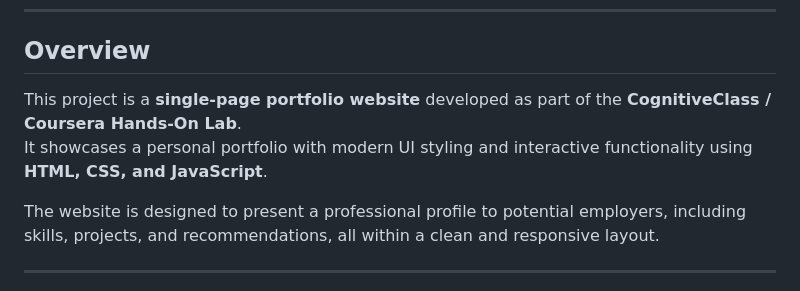
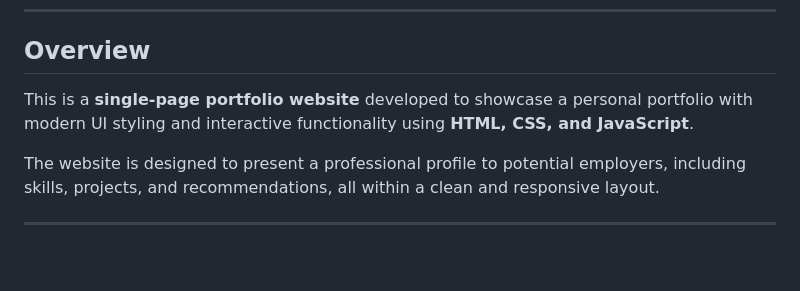
Before and after one commit to SkanderGasmi/single-page-portfolio, a Markdown page: README.md, the part around the change. GitHub-like rendering; blank space fills up the shorter version.

Commit message:
Refine overview section of README
Removed redundant text and improved clarity in the overview section.

```diff
--- a/README.md
+++ b/README.md
@@ -22,8 +22,7 @@
 
 ## Overview
 
-This project is a **single-page portfolio website** developed as part of the **CognitiveClass / Coursera Hands-On Lab**.
-It showcases a personal portfolio with modern UI styling and interactive functionality using **HTML, CSS, and JavaScript**.
+This is a **single-page portfolio website** developed to showcase a personal portfolio with modern UI styling and interactive functionality using **HTML, CSS, and JavaScript**.
 
 The website is designed to present a professional profile to potential employers, including skills, projects, and recommendations, all within a clean and responsive layout.
 
```
